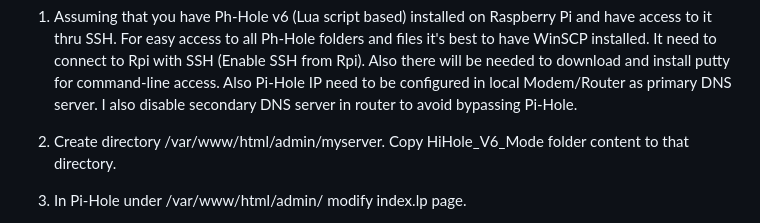
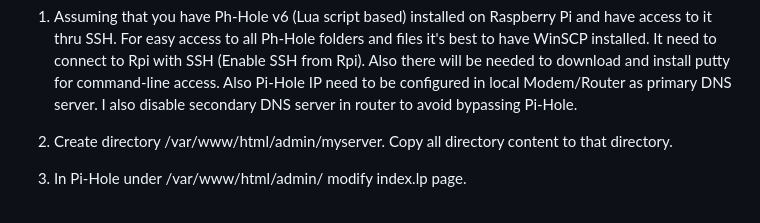
Before and after one commit to MushKh/PiHole-based-kids-internet-time-limiter, a Markdown page: README.md, the part around the change. Rendered like a GitHub page.

Commit message:
fix name
fix name

```diff
--- a/README.md
+++ b/README.md
@@ -8,7 +8,7 @@ Also Pi-Hole IP need to be configured in local Modem/Router as primary DNS serve
 I also disable secondary DNS server in router to avoid bypassing Pi-Hole.
 
 3. Create directory /var/www/html/admin/myserver.
-Copy HiHole_V6_Mode folder content to that directory.
+Copy all directory content to that directory.
 
 4. In Pi-Hole under /var/www/html/admin/  modify  index.lp page.
 5. Remove original page and using ssh copy index.lp modified file from "myserver" folder to that folder.
```
